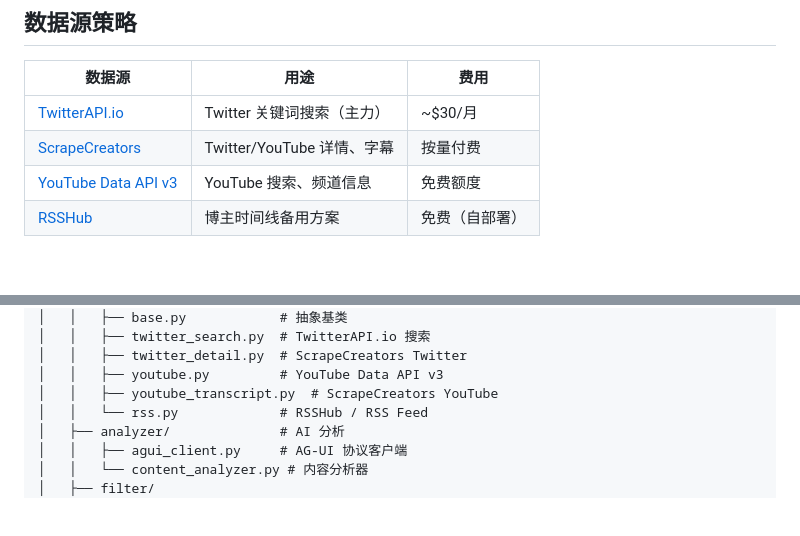
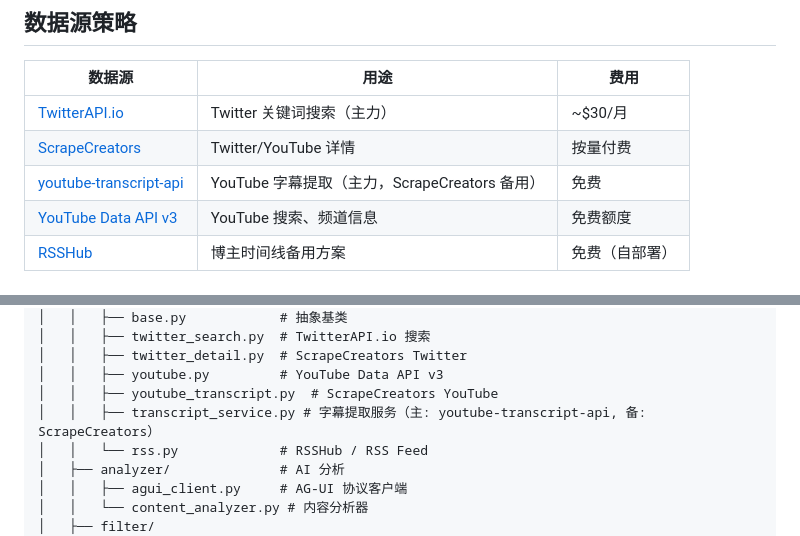
Before and after one commit to yupeng0512/infohunter, a Markdown page: README.md, 2 parts joined by grey strips. Rendered like a GitHub page; blank space fills up the shorter version.

Commit message:
docs: update README with transcript_service and youtube-transcript-api
Co-authored-by: Cursor <cursoragent@cursor.com>

```diff
--- a/README.md
+++ b/README.md
@@ -86,7 +86,8 @@ InfoHunter 是一个 AI 驱动的社交媒体智能订阅监控系统，帮助
 | 数据源 | 用途 | 费用 |
 |--------|------|------|
 | [TwitterAPI.io](https://twitterapi.io) | Twitter 关键词搜索（主力） | ~$30/月 |
-| [ScrapeCreators](https://scrapecreators.com) | Twitter/YouTube 详情、字幕 | 按量付费 |
+| [ScrapeCreators](https://scrapecreators.com) | Twitter/YouTube 详情 | 按量付费 |
+| [youtube-transcript-api](https://github.com/jdepoix/youtube-transcript-api) | YouTube 字幕提取（主力，ScrapeCreators 备用） | 免费 |
 | [YouTube Data API v3](https://console.cloud.google.com) | YouTube 搜索、频道信息 | 免费额度 |
 | [RSSHub](https://docs.rsshub.app) | 博主时间线备用方案 | 免费（自部署） |
 
@@ -296,6 +297,7 @@ infohunter/
 │   │   ├── twitter_detail.py  # ScrapeCreators Twitter
 │   │   ├── youtube.py         # YouTube Data API v3
 │   │   ├── youtube_transcript.py  # ScrapeCreators YouTube
+│   │   ├── transcript_service.py # 字幕提取服务（主: youtube-transcript-api, 备: ScrapeCreators）
 │   │   └── rss.py             # RSSHub / RSS Feed
 │   ├── analyzer/              # AI 分析
 │   │   ├── agui_client.py     # AG-UI 协议客户端
```
